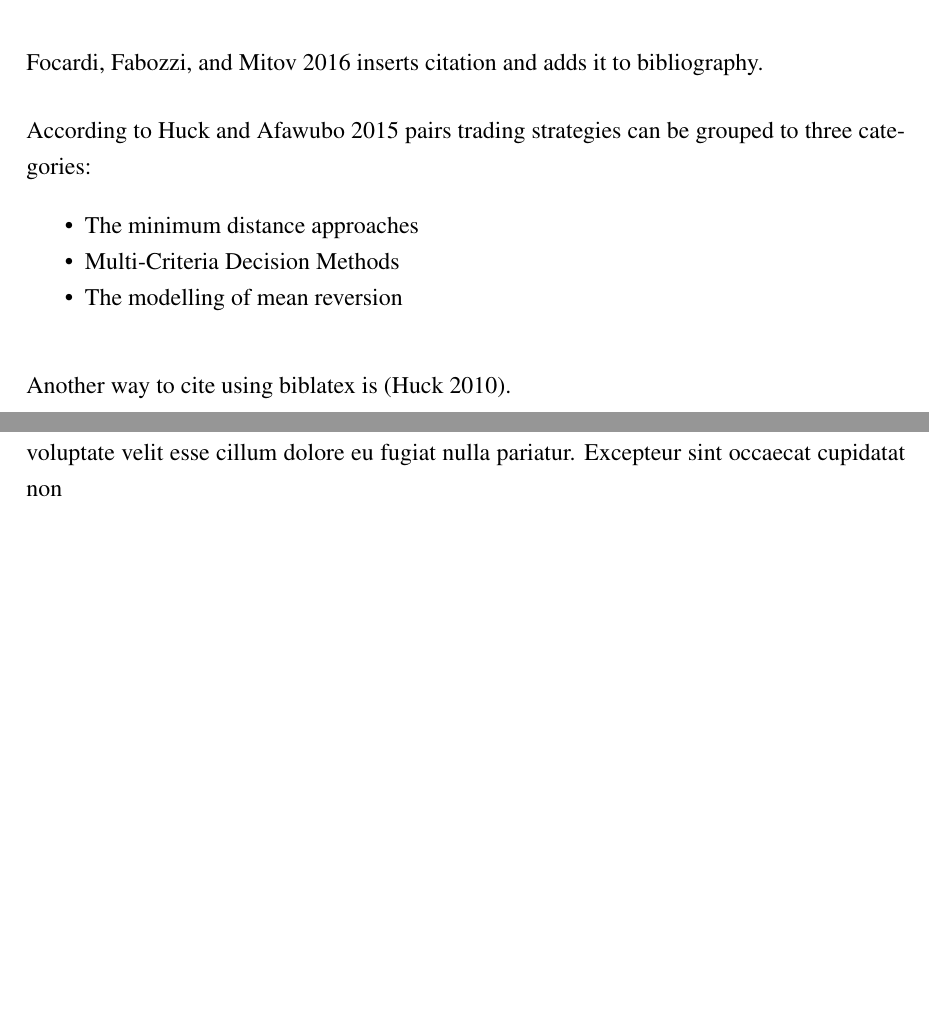
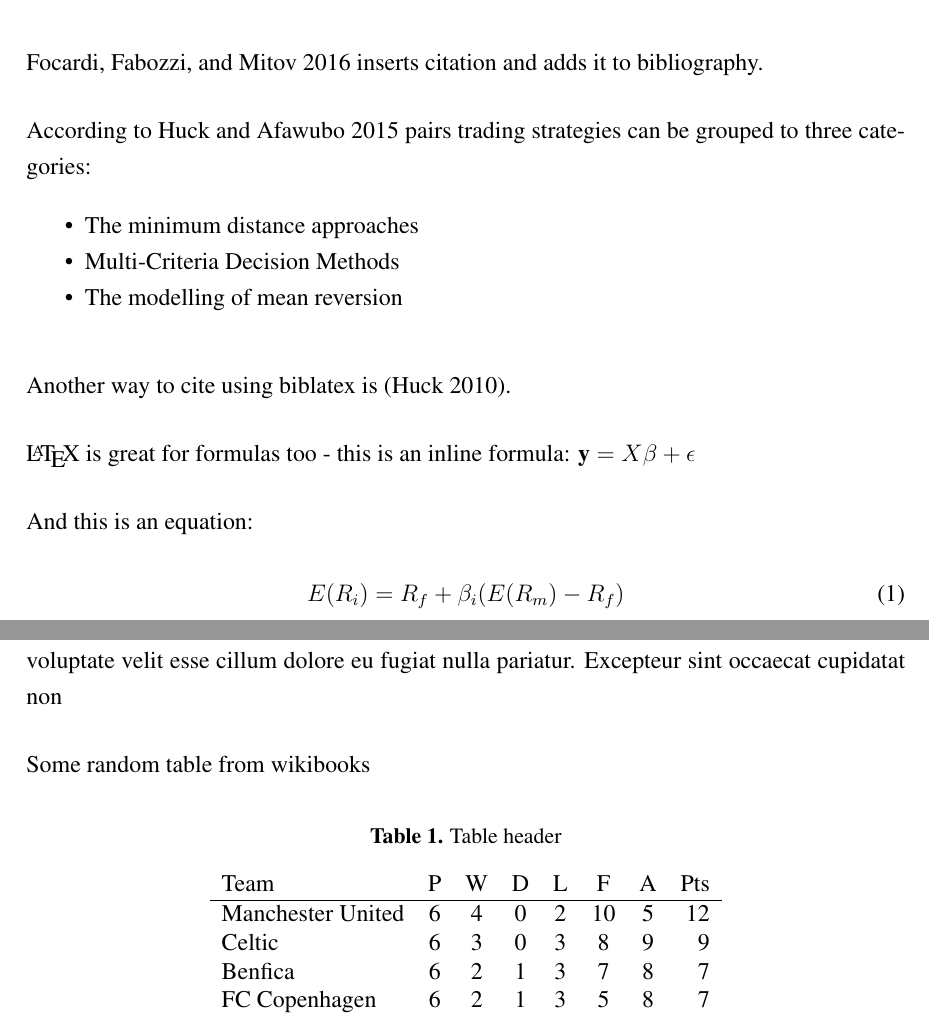
Before and after one commit to SamiKoh/LUT-MSc-thesis-template, a LaTeX thesis (text/main.tex, which reads text/chapters/literature_review.tex, text/chapters/methodology.tex): two parts of pages 10 and 11 of 16, joined at a grey line, cut so that both start at the same text, the shorter picture padded with empty space. Compiled offline with pdfLaTeX.

Commit message:
Added some examples

```diff
--- a/text/chapters/literature_review.tex
+++ b/text/chapters/literature_review.tex
@@ -12,3 +12,11 @@ According to \cite{huckPairsTradingSelection2015} pairs trading strategies can b
 
 
 Another way to cite using biblatex is \parencite{huckPairsTradingOutranking2010}.
+
+
+\LaTeX \ is great for formulas too - this is an inline formula: $\textbf{y} = X\beta  + \epsilon $
+
+And this is an equation: \\
+\begin{equation}
+  E(R_i) =  R_f + \beta_i (E(R_m) - R_f)
+\end{equation}
--- a/text/chapters/methodology.tex
+++ b/text/chapters/methodology.tex
@@ -18,3 +18,17 @@ tempor incididunt ut labore et dolore magna aliqua. Ut enim ad minim veniam,
 quis nostrud exercitation ullamco laboris nisi ut aliquip ex ea commodo
 consequat. Duis aute irure dolor in reprehenderit in voluptate velit esse
 cillum dolore eu fugiat nulla pariatur. Excepteur sint occaecat cupidatat non
+
+    Some random table from \href{https://en.wikibooks.org/wiki/LaTeX/Tables#Normal_LaTeX}{wikibooks}
+    \begin{table}[h!]
+        \caption{Table header }
+        \centering
+        \begin{tabular}{l*{6}{c}r}
+            Team              & P & W & D & L & F  & A & Pts \\
+            \hline
+            Manchester United & 6 & 4 & 0 & 2 & 10 & 5 & 12  \\
+            Celtic            & 6 & 3 & 0 & 3 &  8 & 9 &  9  \\
+            Benfica           & 6 & 2 & 1 & 3 &  7 & 8 &  7  \\
+            FC Copenhagen     & 6 & 2 & 1 & 3 &  5 & 8 &  7  \\
+        \end{tabular}
+    \end{table}
```
Also changed, not shown: text/chapters/bibliography.tex (deleted, +0 -4 lines), text/chapters/summary.tex (+8 -0 lines), text/main.tex (+1 -1 lines), text/main.pdf.
